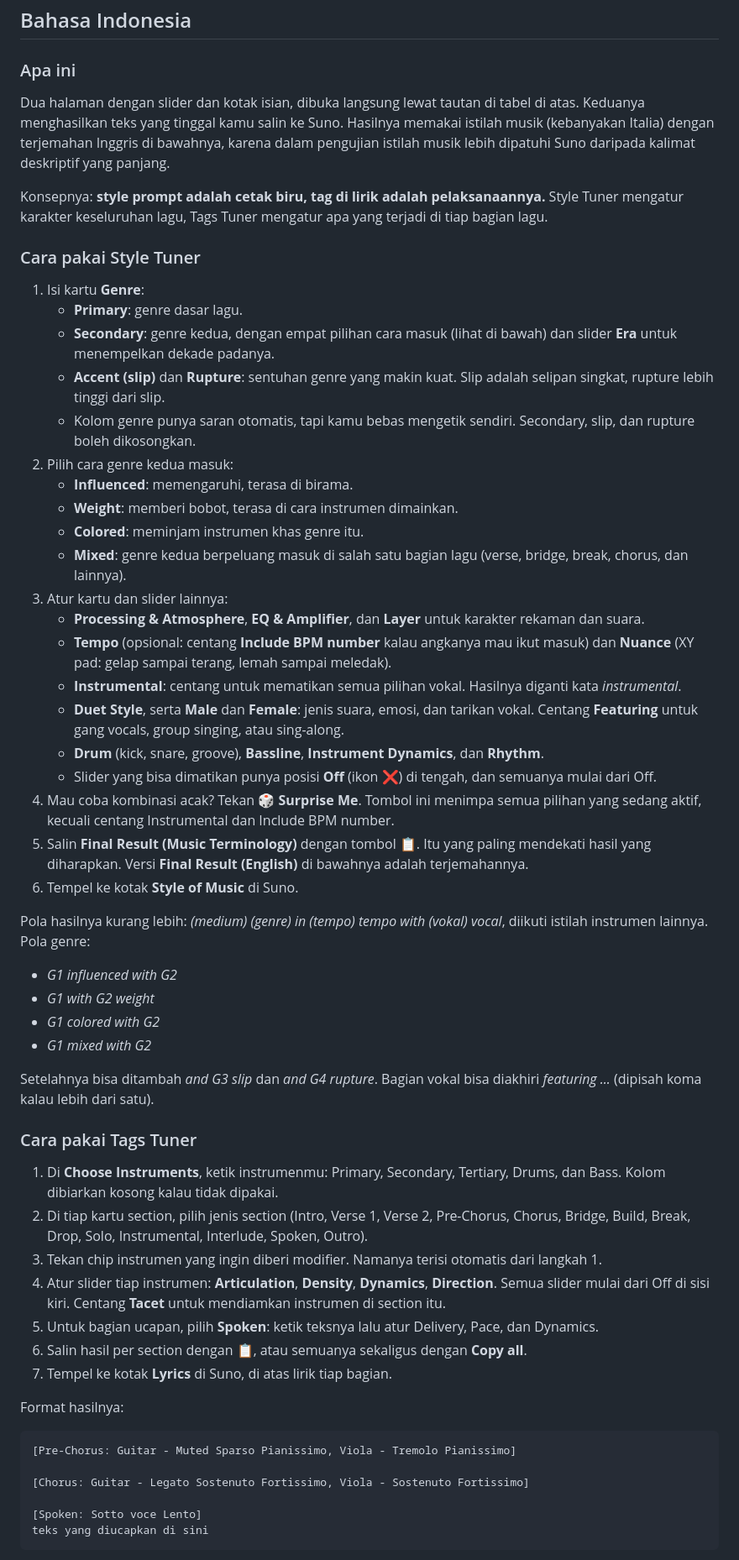
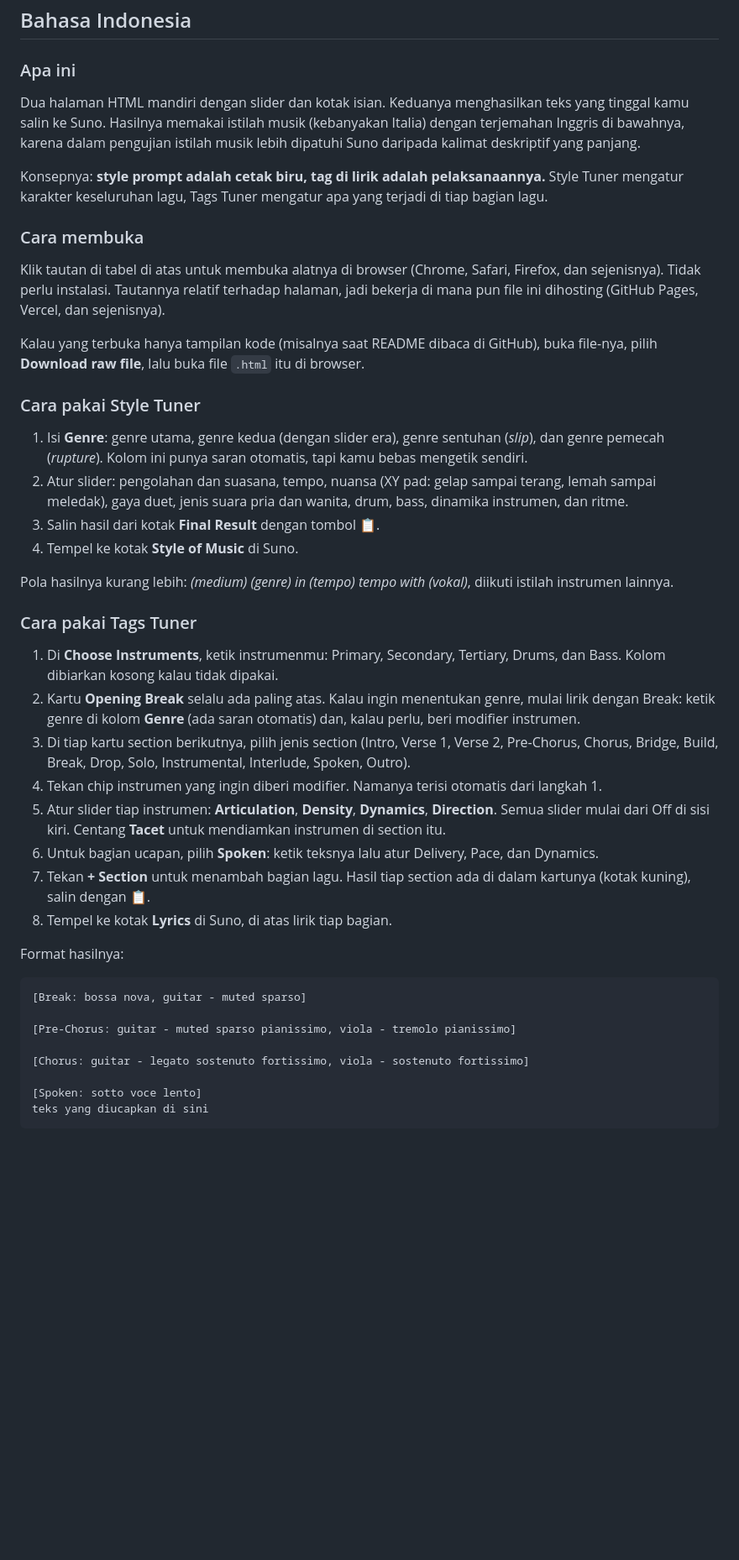
Before and after one commit to kakmade/Suno, a Markdown page: README.md, the part around one of its changes. Shown at 84% size. Drawn GitHub-style; blank space fills up the shorter version.

````diff
--- a/README.md
+++ b/README.md
@@ -16,60 +16,46 @@ Dua alat kecil berbasis browser untuk menyusun prompt Suno V6+, supaya kredit ti
 
 ### Apa ini
 
-Dua halaman dengan slider dan kotak isian, dibuka langsung lewat tautan di tabel di atas. Keduanya menghasilkan teks yang tinggal kamu salin ke Suno. Hasilnya memakai istilah musik (kebanyakan Italia) dengan terjemahan Inggris di bawahnya, karena dalam pengujian istilah musik lebih dipatuhi Suno daripada kalimat deskriptif yang panjang.
+Dua halaman HTML mandiri dengan slider dan kotak isian. Keduanya menghasilkan teks yang tinggal kamu salin ke Suno. Hasilnya memakai istilah musik (kebanyakan Italia) dengan terjemahan Inggris di bawahnya, karena dalam pengujian istilah musik lebih dipatuhi Suno daripada kalimat deskriptif yang panjang.
 
 Konsepnya: **style prompt adalah cetak biru, tag di lirik adalah pelaksanaannya.** Style Tuner mengatur karakter keseluruhan lagu, Tags Tuner mengatur apa yang terjadi di tiap bagian lagu.
 
+### Cara membuka
+
+Klik tautan di tabel di atas untuk membuka alatnya di browser (Chrome, Safari, Firefox, dan sejenisnya). Tidak perlu instalasi. Tautannya relatif terhadap halaman, jadi bekerja di mana pun file ini dihosting (GitHub Pages, Vercel, dan sejenisnya).
+
+Kalau yang terbuka hanya tampilan kode (misalnya saat README dibaca di GitHub), buka file-nya, pilih **Download raw file**, lalu buka file `.html` itu di browser.
+
 ### Cara pakai Style Tuner
 
-1. Isi kartu **Genre**:
-   - **Primary**: genre dasar lagu.
-   - **Secondary**: genre kedua, dengan empat pilihan cara masuk (lihat di bawah) dan slider **Era** untuk menempelkan dekade padanya.
-   - **Accent (slip)** dan **Rupture**: sentuhan genre yang makin kuat. Slip adalah selipan singkat, rupture lebih tinggi dari slip.
-   - Kolom genre punya saran otomatis, tapi kamu bebas mengetik sendiri. Secondary, slip, dan rupture boleh dikosongkan.
-2. Pilih cara genre kedua masuk:
-   - **Influenced**: memengaruhi, terasa di birama.
-   - **Weight**: memberi bobot, terasa di cara instrumen dimainkan.
-   - **Colored**: meminjam instrumen khas genre itu.
-   - **Mixed**: genre kedua berpeluang masuk di salah satu bagian lagu (verse, bridge, break, chorus, dan lainnya).
-3. Atur kartu dan slider lainnya:
-   - **Processing & Atmosphere**, **EQ & Amplifier**, dan **Layer** untuk karakter rekaman dan suara.
-   - **Tempo** (opsional: centang **Include BPM number** kalau angkanya mau ikut masuk) dan **Nuance** (XY pad: gelap sampai terang, lemah sampai meledak).
-   - **Instrumental**: centang untuk mematikan semua pilihan vokal. Hasilnya diganti kata *instrumental*.
-   - **Duet Style**, serta **Male** dan **Female**: jenis suara, emosi, dan tarikan vokal. Centang **Featuring** untuk gang vocals, group singing, atau sing-along.
-   - **Drum** (kick, snare, groove), **Bassline**, **Instrument Dynamics**, dan **Rhythm**.
-   - Slider yang bisa dimatikan punya posisi **Off** (ikon ❌) di tengah, dan semuanya mulai dari Off.
-4. Mau coba kombinasi acak? Tekan **🎲 Surprise Me**. Tombol ini menimpa semua pilihan yang sedang aktif, kecuali centang Instrumental dan Include BPM number.
-5. Salin **Final Result (Music Terminology)** dengan tombol 📋. Itu yang paling mendekati hasil yang diharapkan. Versi **Final Result (English)** di bawahnya adalah terjemahannya.
-6. Tempel ke kotak **Style of Music** di Suno.
+1. Isi **Genre**: genre utama, genre kedua (dengan slider era), genre sentuhan (*slip*), dan genre pemecah (*rupture*). Kolom ini punya saran otomatis, tapi kamu bebas mengetik sendiri.
+2. Atur slider: pengolahan dan suasana, tempo, nuansa (XY pad: gelap sampai terang, lemah sampai meledak), gaya duet, jenis suara pria dan wanita, drum, bass, dinamika instrumen, dan ritme.
+3. Salin hasil dari kotak **Final Result** dengan tombol 📋.
+4. Tempel ke kotak **Style of Music** di Suno.
 
-Pola hasilnya kurang lebih: *(medium) (genre) in (tempo) tempo with (vokal) vocal*, diikuti istilah instrumen lainnya. Pola genre:
-
-- *G1 influenced with G2*
-- *G1 with G2 weight*
-- *G1 colored with G2*
-- *G1 mixed with G2*
-
-Setelahnya bisa ditambah *and G3 slip* dan *and G4 rupture*. Bagian vokal bisa diakhiri *featuring ...* (dipisah koma kalau lebih dari satu).
+Pola hasilnya kurang lebih: *(medium) (genre) in (tempo) tempo with (vokal)*, diikuti istilah instrumen lainnya.
 
 ### Cara pakai Tags Tuner
 
 1. Di **Choose Instruments**, ketik instrumenmu: Primary, Secondary, Tertiary, Drums, dan Bass. Kolom dibiarkan kosong kalau tidak dipakai.
-2. Di tiap kartu section, pilih jenis section (Intro, Verse 1, Verse 2, Pre-Chorus, Chorus, Bridge, Build, Break, Drop, Solo, Instrumental, Interlude, Spoken, Outro).
-3. Tekan chip instrumen yang ingin diberi modifier. Namanya terisi otomatis dari langkah 1.
-4. Atur slider tiap instrumen: **Articulation**, **Density**, **Dynamics**, **Direction**. Semua slider mulai dari Off di sisi kiri. Centang **Tacet** untuk mendiamkan instrumen di section itu.
-5. Untuk bagian ucapan, pilih **Spoken**: ketik teksnya lalu atur Delivery, Pace, dan Dynamics.
-6. Salin hasil per section dengan 📋, atau semuanya sekaligus dengan **Copy all**.
-7. Tempel ke kotak **Lyrics** di Suno, di atas lirik tiap bagian.
+2. Kartu **Opening Break** selalu ada paling atas. Kalau ingin menentukan genre, mulai lirik dengan Break: ketik genre di kolom **Genre** (ada saran otomatis) dan, kalau perlu, beri modifier instrumen.
+3. Di tiap kartu section berikutnya, pilih jenis section (Intro, Verse 1, Verse 2, Pre-Chorus, Chorus, Bridge, Build, Break, Drop, Solo, Instrumental, Interlude, Spoken, Outro).
+4. Tekan chip instrumen yang ingin diberi modifier. Namanya terisi otomatis dari langkah 1.
+5. Atur slider tiap instrumen: **Articulation**, **Density**, **Dynamics**, **Direction**. Semua slider mulai dari Off di sisi kiri. Centang **Tacet** untuk mendiamkan instrumen di section itu.
+6. Untuk bagian ucapan, pilih **Spoken**: ketik teksnya lalu atur Delivery, Pace, dan Dynamics.
+7. Tekan **+ Section** untuk menambah bagian lagu. Hasil tiap section ada di dalam kartunya (kotak kuning), salin dengan 📋.
+8. Tempel ke kotak **Lyrics** di Suno, di atas lirik tiap bagian.
 
 Format hasilnya:
 
 ```
-[Pre-Chorus: Guitar - Muted Sparso Pianissimo, Viola - Tremolo Pianissimo]
+[Break: bossa nova, guitar - muted sparso]
 
-[Chorus: Guitar - Legato Sostenuto Fortissimo, Viola - Sostenuto Fortissimo]
+[Pre-Chorus: guitar - muted sparso pianissimo, viola - tremolo pianissimo]
 
-[Spoken: Sotto voce Lento]
+[Chorus: guitar - legato sostenuto fortissimo, viola - sostenuto fortissimo]
+
+[Spoken: sotto voce lento]
 teks yang diucapkan di sini
 ```
 
````
Also changed, not shown: other parts of README.md (+40 -64 lines).
